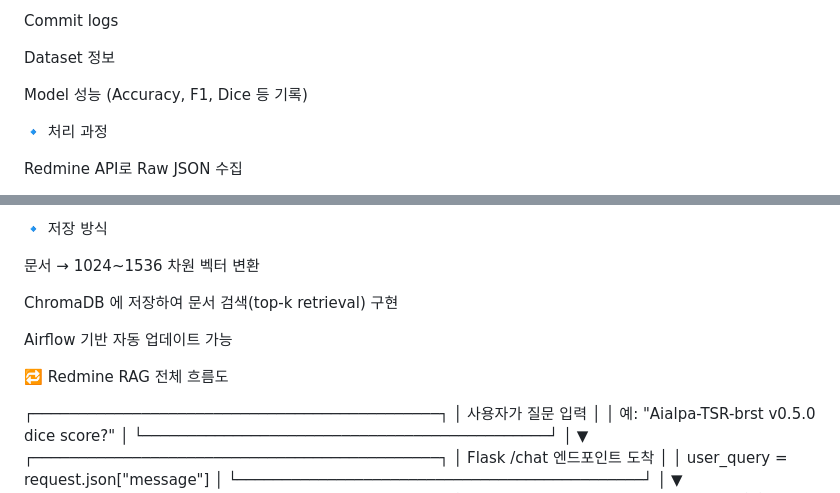
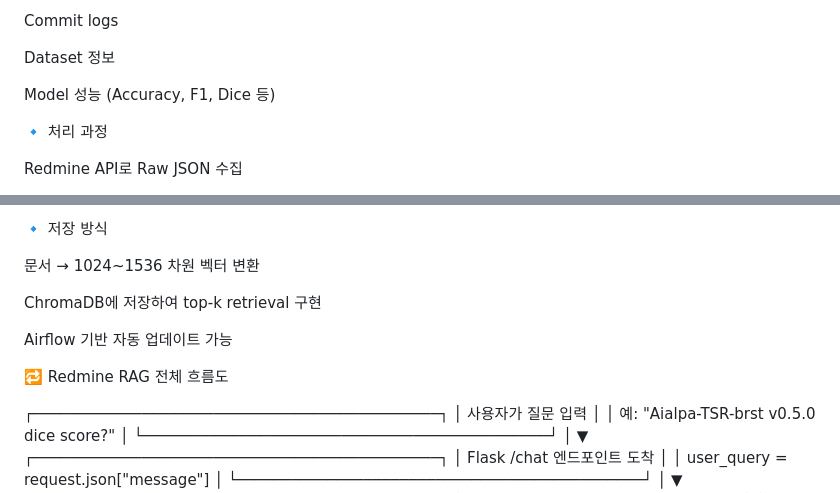
Before and after one commit to rudjtr234/redmine_RAG, a Markdown page: README.md, 2 parts joined by grey strips. Rendered like a GitHub page.

Commit message:
revise readme

```diff
--- a/README.md
+++ b/README.md
@@ -13,7 +13,7 @@ Commit logs
 
 Dataset 정보
 
-Model 성능 (Accuracy, F1, Dice 등 기록)
+Model 성능 (Accuracy, F1, Dice 등)
 
 🔹 처리 과정
 
@@ -36,11 +36,12 @@ sentence-transformers/all-mpnet-base-v2
 
 문서 → 1024~1536 차원 벡터 변환
 
-ChromaDB 에 저장하여 문서 검색(top-k retrieval) 구현
+ChromaDB에 저장하여 top-k retrieval 구현
 
 Airflow 기반 자동 업데이트 가능
 
 🔁 Redmine RAG 전체 흐름도
+
 
 ┌─────────────────────────────────────────────┐
 │ 사용자가 질문 입력                          │
```
